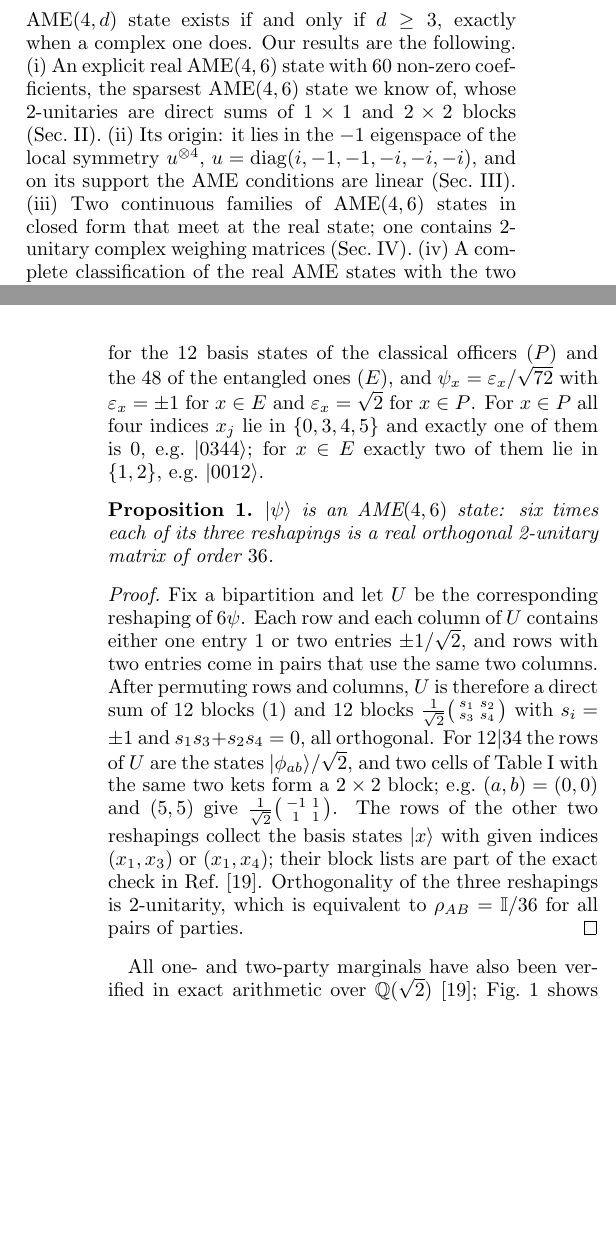
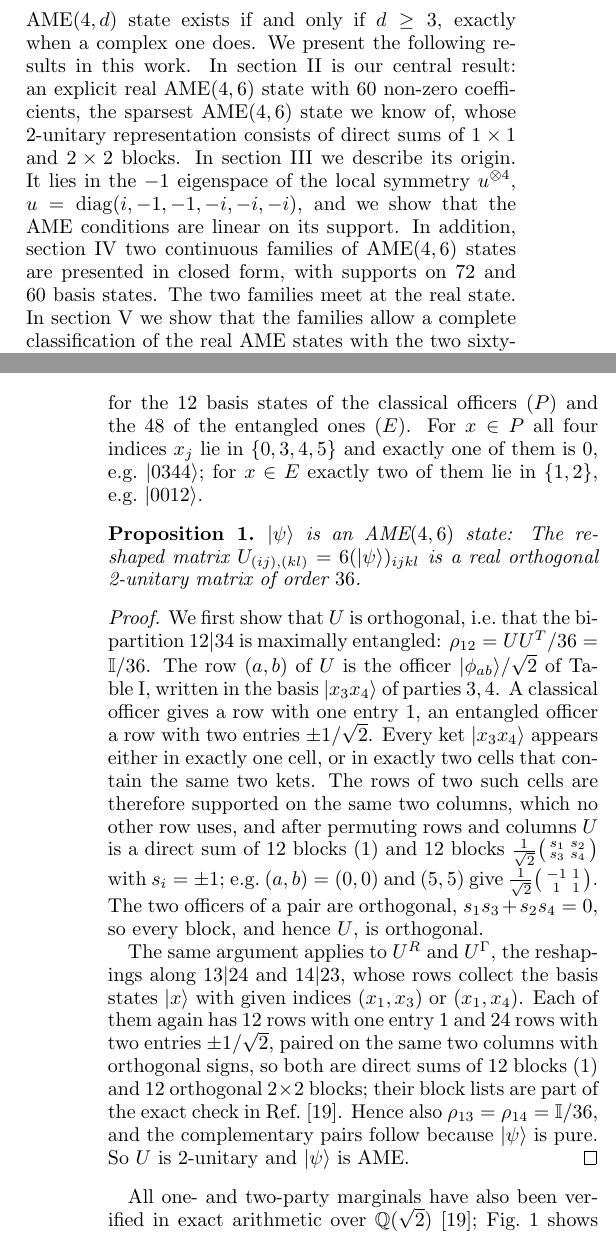
Before and after one commit to palashpandya/real-ame46, a LaTeX paper (paper/main.tex): two parts of the columns of pages 1 and 2 of 8, joined at a grey line, cut so that both start at the same text, the shorter picture padded with empty space. Compiled offline with pdfLaTeX.

Commit message:
paper: Prop. 1 proof - prove orthogonality of U (12|34) from Table I, then the same for U^R and U^Gamma
The proof now treats U first: rows are the officers of Table I, every ket |x3x4> lies in one cell or in two cells
with the same two kets, so U is a direct sum of 12 blocks (1) and 12 orthogonal 2x2 blocks, i.e. rho_12 = I/36.
The same structure (12 + 12 blocks, checked exactly) gives U^R and U^Gamma, hence rho_13 = rho_14 = I/36 and,
by purity, all two-party marginals.  Includes the author's own edits to the statement of Prop. 1.

Co-Authored-By: Claude Opus 5.5 <noreply@anthropic.com>

```diff
--- a/paper/main.tex
+++ b/paper/main.tex
@@ -4,9 +4,11 @@
 \usepackage{xcolor}
 \usepackage{colortbl}
 \usepackage{amsthm}
+\usepackage{physics2}
+\usephysicsmodule{braket}
 \usepackage[hidelinks]{hyperref}
-\newcommand{\ket}[1]{|#1\rangle}
-\newcommand{\bra}[1]{\langle#1|}
+%\newcommand{\ket}[1]{|#1\rangle}
+%\newcommand{\bra}[1]{\langle#1|}
 \newcommand{\AME}{\mathrm{AME}}
 \newcommand{\todo}[1]{\textcolor{red}{[#1]}}
 \theoremstyle{plain}
@@ -64,17 +66,12 @@ recent review lists the question as open problem (T2)~\cite{RBRLZ26}: ``Is there
 coefficients? Equivalently, is there an orthogonal 2-unitary matrix of order 36?''
 
 We answer this question in the affirmative.  With the permutation solutions for $d\neq2,6$, it follows that a real
-AME$(4,d)$ state exists if and only if $d\ge3$, exactly when a complex one does.  Our results are the following.
-(i)~An explicit real AME$(4,6)$ state with $60$ non-zero coefficients, the sparsest AME$(4,6)$ state we know of,
-whose 2-unitaries are direct sums of $1\times1$ and $2\times2$ blocks (Sec.~\ref{sec:state}).
-(ii)~Its origin: it lies in the $-1$ eigenspace of the local symmetry
-$u^{\otimes4}$, $u=\mathrm{diag}(i,-1,-1,-i,-i,-i)$, and on its support the AME conditions are linear
-(Sec.~\ref{sec:symmetry}).
-(iii)~Two continuous families of AME$(4,6)$ states in closed form that meet at the real state; one contains
-2-unitary complex weighing matrices (Sec.~\ref{sec:families}).
-(iv)~A complete classification of the real AME states with the two sixty-term supports at the ends of the family: $4096$ states
-in exactly twenty classes under local unitaries and party permutations, all of them isolated (numerically;
-Sec.~\ref{sec:real}).
+AME$(4,d)$ state exists if and only if $d\ge3$, exactly when a complex one does. We present the following results in this work.
+In \autoref{sec:state} is our central result: an explicit real AME$(4,6)$ state with $60$ non-zero coefficients, the sparsest AME$(4,6)$ state we know of,
+whose 2-unitary representation consists of direct sums of $1\times1$ and $2\times2$ blocks.
+In \autoref{sec:symmetry} we describe its origin. It lies in the $-1$ eigenspace of the local symmetry
+$u^{\otimes4}$, $u=\mathrm{diag}(i,-1,-1,-i,-i,-i)$, and we show that the AME conditions are linear on its support.
+In addition, \autoref{sec:families} two continuous families of AME$(4,6)$ states are presented in closed form, with supports on 72 and 60 basis states. The two families meet at the real state. In \autoref{sec:real} we show that the families allow a complete classification of the real AME states with the two sixty-term supports at the ends of the support-72 family: $4096$ states in exactly twenty classes under local unitaries and party permutations, all of them isolated (numerically).
 All statements are verified by self-contained scripts~\cite{repo}.
 
 % =========================================================================================================
@@ -102,25 +99,34 @@ With $\psi_x=\langle x|\psi\rangle$ we write
 \[
 P=\{x:\psi_x=1/6\},\qquad E=\{x:\psi_x=\pm1/\sqrt{72}\}
 \]
-for the $12$ basis states of the classical officers ($P$) and the $48$ of the entangled ones ($E$), and $\psi_x=\varepsilon_x/\sqrt{72}$ with $\varepsilon_x=\pm1$ for $x\in E$ and $\varepsilon_x=\sqrt{2}$ for $x\in P$.  For $x\in P$ all four indices $x_j$ lie in $\{0,3,4,5\}$ and exactly one of them is $0$, e.g.\ $\ket{0344}$;
+for the $12$ basis states of the classical officers ($P$) and the $48$ of the entangled ones ($E$).
+%, and $\psi_x=\varepsilon_x/\sqrt{72}$ with $\varepsilon_x=\pm1$ for $x\in E$ and $\varepsilon_x=\sqrt{2}$ for $x\in P$.
+For $x\in P$ all four indices $x_j$ lie in $\{0,3,4,5\}$ and exactly one of them is $0$, e.g.\ $\ket{0344}$;
 for $x\in E$ exactly two of them lie in $\{1,2\}$, e.g.\ $\ket{0012}$.
 
 \begin{proposition}\label{prop:state}
-$\ket\psi$ is an AME$(4,6)$ state: six times each of its three reshapings is a real orthogonal 2-unitary matrix of
-order $36$.
+$\ket\psi$ is an AME$(4,6)$ state: The reshaped matrix $U_{(ij),(kl)} = 6(\ket\psi)_{ijkl}$ is a real orthogonal 2-unitary matrix of order $36$.
 \end{proposition}
 
 \begin{proof}
-Fix a bipartition and let $U$ be the corresponding reshaping of $6\psi$.  Each row and each column of $U$ contains
-either one entry $1$ or two entries $\pm1/\sqrt2$, and rows with two entries come in pairs that use the same two
-columns.  After permuting rows and columns, $U$ is therefore a direct sum of $12$ blocks $(1)$ and $12$ blocks
-$\frac1{\sqrt2}\bigl(\begin{smallmatrix}s_1&s_2\\ s_3&s_4\end{smallmatrix}\bigr)$ with $s_i=\pm1$ and
-$s_1s_3+s_2s_4=0$, all orthogonal.  For $12|34$ the rows of $U$ are the states $\ket{\phi_{ab}}/\sqrt2$, and two cells
-of Table~\ref{tab:state} with the same two kets form a $2\times2$ block; e.g.\ $(a,b)=(0,0)$ and $(5,5)$ give
-$\frac1{\sqrt2}\bigl(\begin{smallmatrix}-1&1\\ 1&1\end{smallmatrix}\bigr)$.  The rows of the other two reshapings
-collect the basis states $\ket x$ with given indices $(x_1,x_3)$ or $(x_1,x_4)$; their block lists are part of the exact check in
-Ref.~\cite{repo}.  Orthogonality of the three reshapings is 2-unitarity, which is equivalent to
-$\rho_{AB}=\mathbb I/36$ for all pairs of parties.
+%Fix a bipartition and let $U$ be the corresponding reshaping of $6\psi$.
+We first show that $U$ is orthogonal, i.e.\ that the bipartition $12|34$ is maximally entangled:
+$\rho_{12}=UU^T/36=\mathbb I/36$.  The row $(a,b)$ of $U$ is the officer $\ket{\phi_{ab}}/\sqrt2$ of
+Table~\ref{tab:state}, written in the basis $\ket{x_3x_4}$ of parties $3,4$.  A classical officer gives a row with one
+entry $1$, an entangled officer a row with two entries $\pm1/\sqrt2$.  Every ket $\ket{x_3x_4}$ appears either in
+exactly one cell, or in exactly two cells that contain the same two kets.  The rows of two such cells are therefore
+supported on the same two columns, which no other row uses, and after permuting rows and columns $U$ is a direct sum of
+$12$ blocks $(1)$ and $12$ blocks $\frac1{\sqrt2}\bigl(\begin{smallmatrix}s_1&s_2\\ s_3&s_4\end{smallmatrix}\bigr)$
+with $s_i=\pm1$; e.g.\ $(a,b)=(0,0)$ and $(5,5)$ give
+$\frac1{\sqrt2}\bigl(\begin{smallmatrix}-1&1\\ 1&1\end{smallmatrix}\bigr)$.  The two officers of a pair are
+orthogonal, $s_1s_3+s_2s_4=0$, so every block, and hence $U$, is orthogonal.
+
+The same argument applies to $U^R$ and $U^\Gamma$, the reshapings along $13|24$ and $14|23$, whose rows collect the
+basis states $\ket x$ with given indices $(x_1,x_3)$ or $(x_1,x_4)$.  Each of them again has $12$ rows with one entry
+$1$ and $24$ rows with two entries $\pm1/\sqrt2$, paired on the same two columns with orthogonal signs, so both are
+direct sums of $12$ blocks $(1)$ and $12$ orthogonal $2\times2$ blocks; their block lists are part of the exact check
+in Ref.~\cite{repo}.  Hence also $\rho_{13}=\rho_{14}=\mathbb I/36$, and the complementary pairs follow because
+$\ket\psi$ is pure.  So $U$ is 2-unitary and $\ket\psi$ is AME.
 \end{proof}
 
 All one- and two-party marginals have also been verified in exact arithmetic over $\mathbb Q(\sqrt2)$~\cite{repo};
```
Also changed, not shown: paper/main.tex (4 more changed lines).
